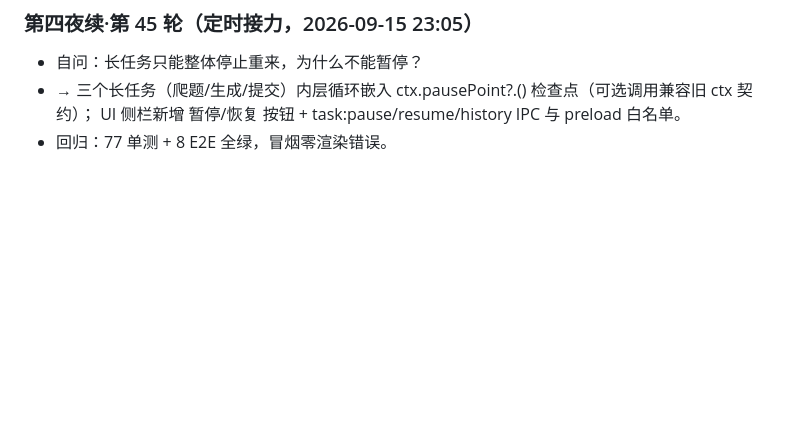
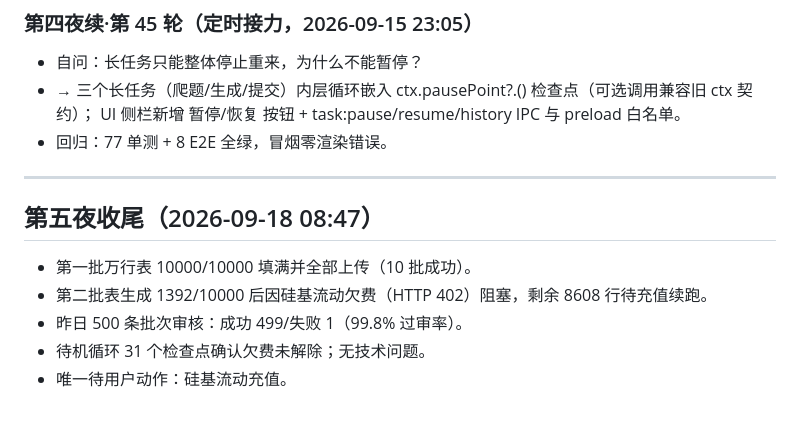
Before and after one commit to 66666666218/baiduzhidao, a Markdown page: docs/自审日志.md, the part around the change. GitHub-like rendering; blank space fills up the shorter version.

Commit message:
docs: 第五夜收尾——API欠费阻塞待充值，99.8%过审率确认

```diff
--- a/docs/自审日志.md
+++ b/docs/自审日志.md
@@ -269,3 +269,14 @@
 - → 三个长任务（爬题/生成/提交）内层循环嵌入 ctx.pausePoint?.() 检查点（可选调用兼容旧 ctx 契约）；
   UI 侧栏新增 暂停/恢复 按钮 + task:pause/resume/history IPC 与 preload 白名单。
 - 回归：77 单测 + 8 E2E 全绿，冒烟零渲染错误。
+
+
+---
+
+## 第五夜收尾（2026-09-18 08:47）
+
+- 第一批万行表 10000/10000 填满并全部上传（10 批成功）。
+- 第二批表生成 1392/10000 后因硅基流动欠费（HTTP 402）阻塞，剩余 8608 行待充值续跑。
+- 昨日 500 条批次审核：成功 499/失败 1（99.8% 过审率）。
+- 待机循环 31 个检查点确认欠费未解除；无技术问题。
+- 唯一待用户动作：硅基流动充值。
```
